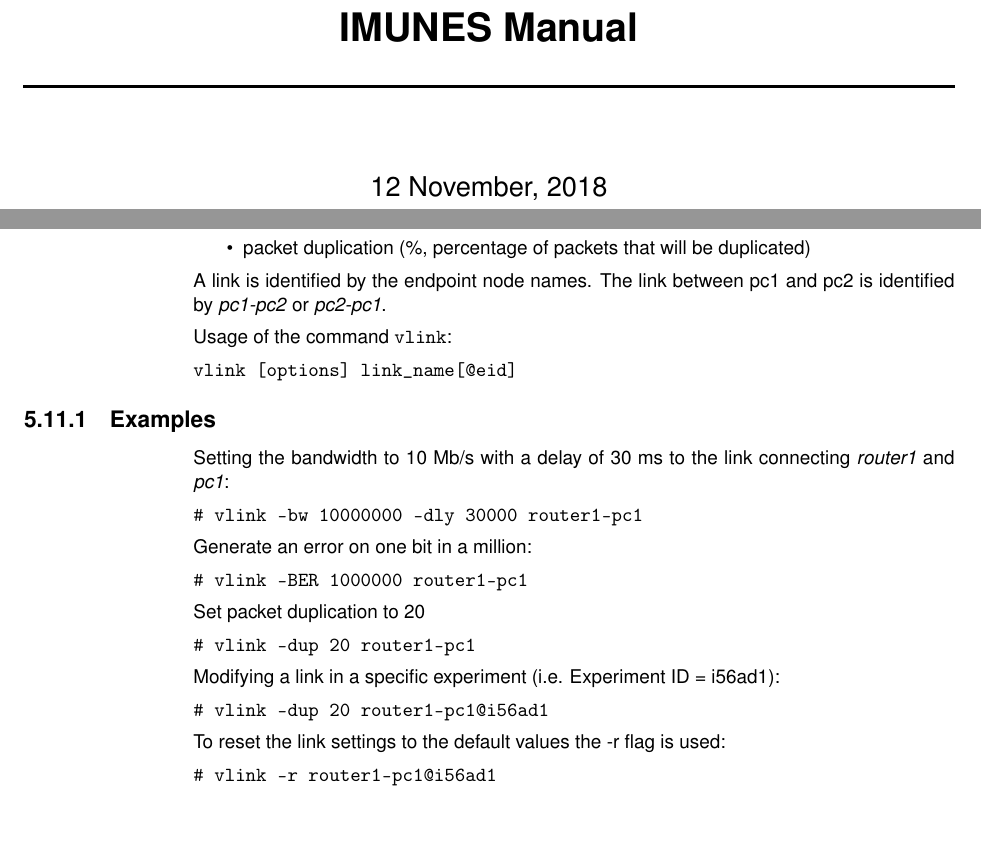
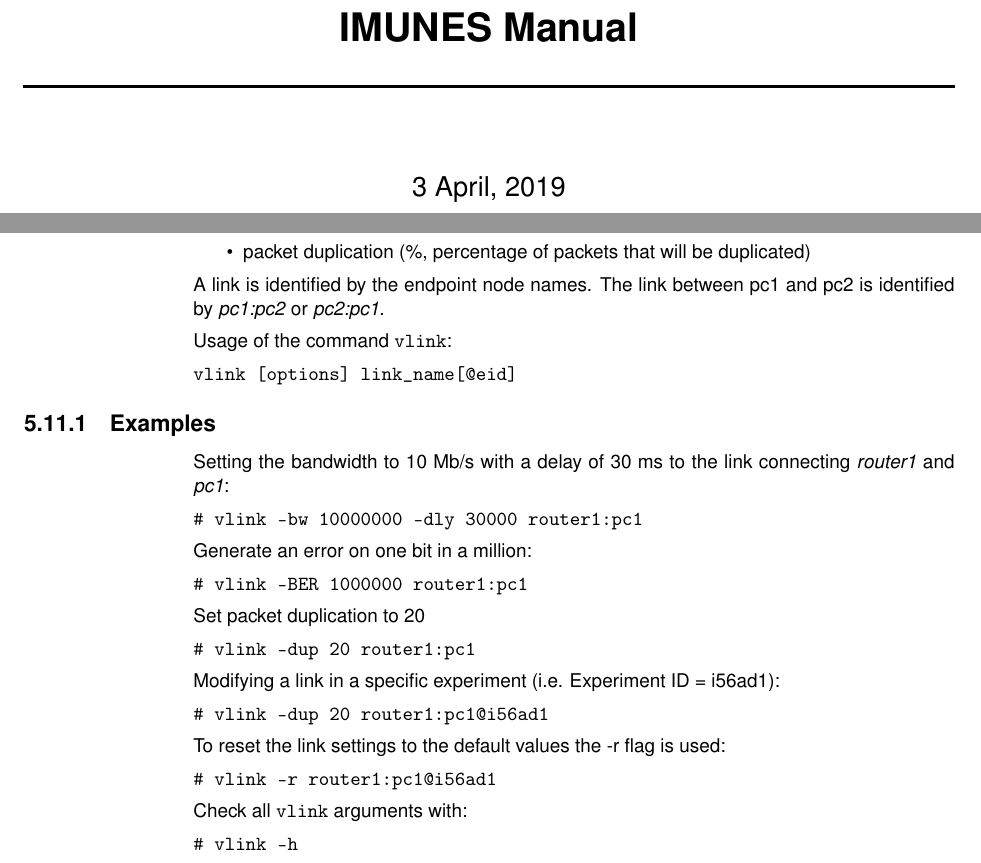
Before and after one commit to imunes/imunes-doc, a LaTeX document (document.tex, which reads Himage.tex, Titlepage.tex): two parts of pages 1 and 58 of 79, joined at a grey line, cut so that both start at the same text, the shorter picture padded with empty space. Compiled offline with pdfLaTeX.

Commit message:
modified vlink tool for a new version

```diff
--- a/Himage.tex
+++ b/Himage.tex
@@ -125,7 +125,7 @@
 	\item packet duplication (\%, percentage of packets that will be duplicated)
 \end{itemize}
 
-A link is identified by the endpoint node names. The link between pc1 and pc2 is identified by \emph{pc1-pc2} or \emph{pc2-pc1}.
+A link is identified by the endpoint node names. The link between pc1 and pc2 is identified by \emph{pc1:pc2} or \emph{pc2:pc1}.
 
 Usage of the command \texttt{vlink}:
 
@@ -135,20 +135,24 @@
 
 Setting the bandwidth to 10 Mb/s with a delay of 30 ms to the link connecting \emph{router1} and \emph{pc1}:
 
-\texttt{\# vlink -bw 10000000 -dly 30000 router1-pc1}
+\texttt{\# vlink -bw 10000000 -dly 30000 router1:pc1}
 
 Generate an error on one bit in a million:
 
-\texttt{\# vlink -BER 1000000 router1-pc1}
+\texttt{\# vlink -BER 1000000 router1:pc1}
 
 Set packet duplication to 20%:
 
-\texttt{\# vlink -dup 20 router1-pc1}
+\texttt{\# vlink -dup 20 router1:pc1}
 
 Modifying a link in a specific experiment (i.e. Experiment ID = i56ad1):
 
-\texttt{\# vlink -dup 20 router1-pc1@i56ad1}
+\texttt{\# vlink -dup 20 router1:pc1@i56ad1}
 
 To reset the link settings to the default values the -r flag is used:
 
-\texttt{\# vlink -r router1-pc1@i56ad1}
+\texttt{\# vlink -r router1:pc1@i56ad1}
+
+Check all \texttt{vlink} arguments with:
+
+\texttt{\# vlink -h}
--- a/Titlepage.tex
+++ b/Titlepage.tex
@@ -7,7 +7,7 @@
 
 \HRule \\[1.5cm]
 
-{\Large 12 November, 2018}
+{\Large 3 April, 2019}
 
 \end{center}
 \end{mytitle}
```
Also changed, not shown: IMUNES_manual.pdf, 1 other file.
